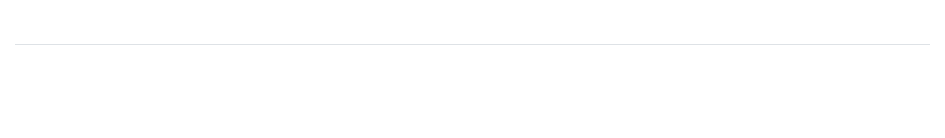
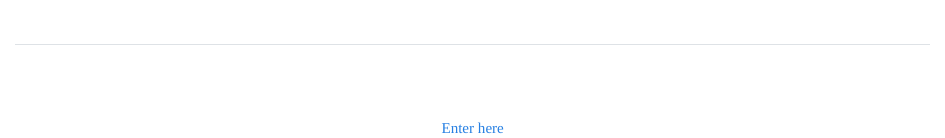
Before and after one commit to ZoeZhouJ/zoezhouj.github.io, a Quarto document (index.qmd): the page in a window 1100 px wide, from 70 px down. Rendered offline with R 4.5, knitr and Pandoc in place of Quarto, with nearby package versions.

Commit message:
Add buttons for landing page

```diff
--- a/index.qmd
+++ b/index.qmd
@@ -47,3 +44,7 @@ toc: false
 ## Aspiring Environmental Data Scientist
 
 Welcome! From scatterplots to sunrise surfs, join me in navigating the world, one dataset at a time.
+
+<div style="margin-top: 1.5em;">
+  <a href="https://zoezhouj.github.io/about.html" class="btn btn-outline-light rounded-pill btn-block">Enter here</a>
+</div>
```
Also changed, not shown: .quarto/idx/index.qmd.json, docs/search.json, index.qmd (3 more changed lines), 1 other file.
